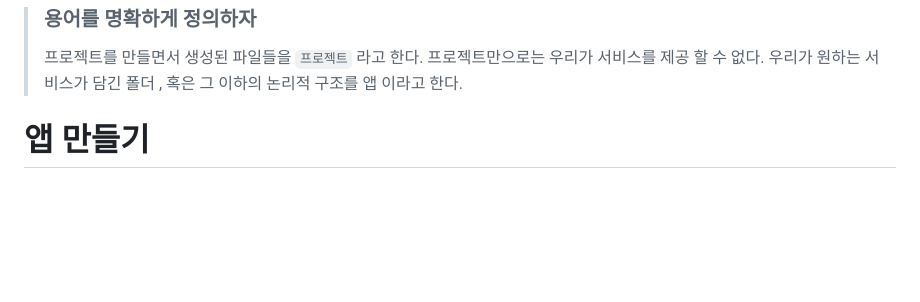
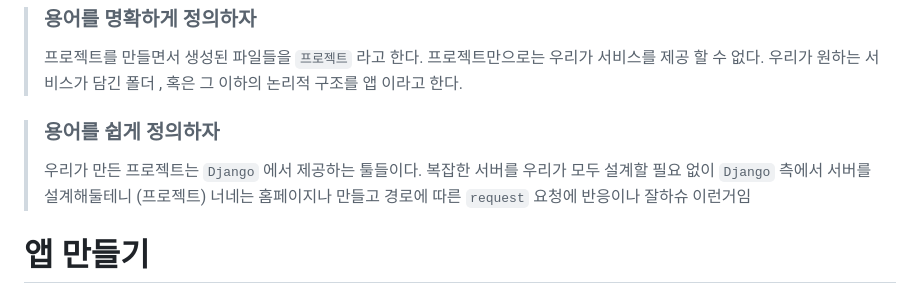
Before and after one commit to yonghyeun/djangostudy, a Markdown page: docs/3.앱 만들기와 urls 연결하기/readme.md, the part around the change. GitHub-like rendering; blank space fills up the shorter version.

Commit message:
readme      ㅅ  ㅜ정

```diff
--- a/docs/3.앱 만들기와 urls 연결하기/readme.md
+++ b/docs/3.앱 만들기와 urls 연결하기/readme.md
@@ -23,6 +23,12 @@ VSCODE 터미널로 가상환경을 실행하는 방법을 배웠다.
 > 프로젝트를 만들면서 생성된 파일들을 `프로젝트` 라고 한다.
 > 프로젝트만으로는 우리가 서비스를 제공 할 수 없다.
 > 우리가 원하는 서비스가 담긴 폴더 , 혹은 그 이하의 논리적 구조를 앱 이라고 한다.
+
+> ### 용어를 쉽게 정의하자
+>
+> 우리가 만든 프로젝트는 `Django` 에서 제공하는 툴들이다. 복잡한 서버를 우리가 모두 설계할 필요 없이
+> `Django` 측에서 서버를 설계해둘테니 (프로젝트) 너네는 홈페이지나 만들고 경로에 따른 `request` 요청에 반응이나 잘하슈
+> 이런거임
 
 # 앱 만들기
 
```
